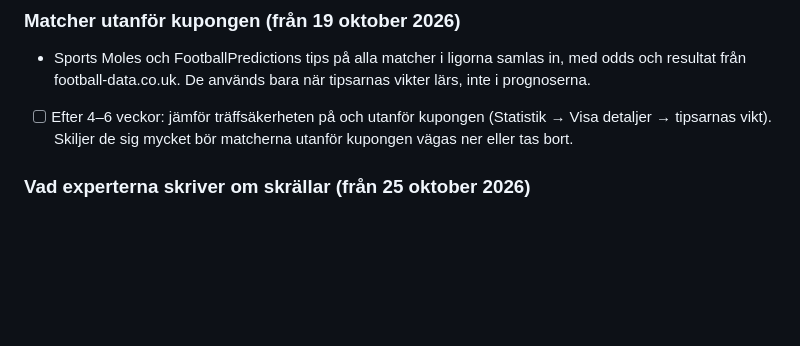
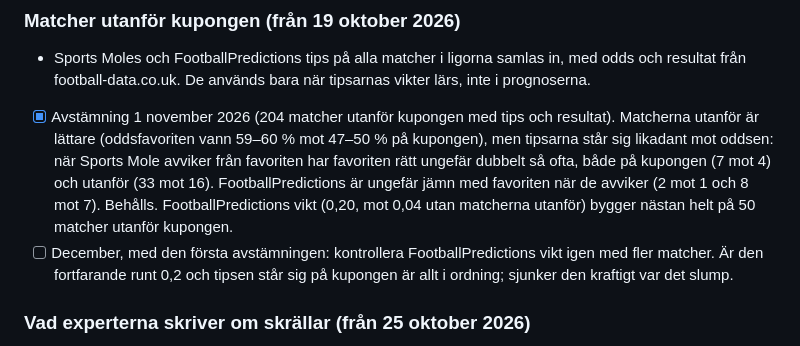
Before and after one commit to KKandenas/stryktipsguiden, a Markdown page: FARDPLAN.md, the part around the change. Rendered like a GitHub page; blank space fills up the shorter version.

Commit message:
Färdplan: avstämning av matcher utanför kupongen – tipsarna står sig likadant mot oddsen, behålls
Co-Authored-By: Claude Opus 5.5 <noreply@anthropic.com>

```diff
--- a/FARDPLAN.md
+++ b/FARDPLAN.md
@@ -55,8 +55,14 @@ som talar för dem.
 ### Matcher utanför kupongen (från 19 oktober 2026)
 - Sports Moles och FootballPredictions tips på alla matcher i ligorna samlas in, med odds och resultat från
   football-data.co.uk. De används bara när tipsarnas vikter lärs, inte i prognoserna.
-- [ ] Efter 4–6 veckor: jämför träffsäkerheten på och utanför kupongen (Statistik → Visa detaljer → tipsarnas
-  vikt). Skiljer de sig mycket bör matcherna utanför kupongen vägas ner eller tas bort.
+- [x] Avstämning 1 november 2026 (204 matcher utanför kupongen med tips och resultat). Matcherna utanför är
+  lättare (oddsfavoriten vann 59–60 % mot 47–50 % på kupongen), men tipsarna står sig likadant mot oddsen:
+  när Sports Mole avviker från favoriten har favoriten rätt ungefär dubbelt så ofta, både på kupongen (7 mot 4)
+  och utanför (33 mot 16). FootballPredictions är ungefär jämn med favoriten när de avviker (2 mot 1 och 8 mot 7).
+  Behålls. FootballPredictions vikt (0,20, mot 0,04 utan matcherna utanför) bygger nästan helt på 50 matcher
+  utanför kupongen.
+- [ ] December, med den första avstämningen: kontrollera FootballPredictions vikt igen med fler matcher. Är den
+  fortfarande runt 0,2 och tipsen står sig på kupongen är allt i ordning; sjunker den kraftigt var det slump.
 
 ### Vad experterna skriver om skrällar (från 25 oktober 2026)
 - [x] Steg 1: Tipsmedoss arkiv hämtat, 3 912 matcher från 303 omgångar (december 2020–oktober 2026).
```
